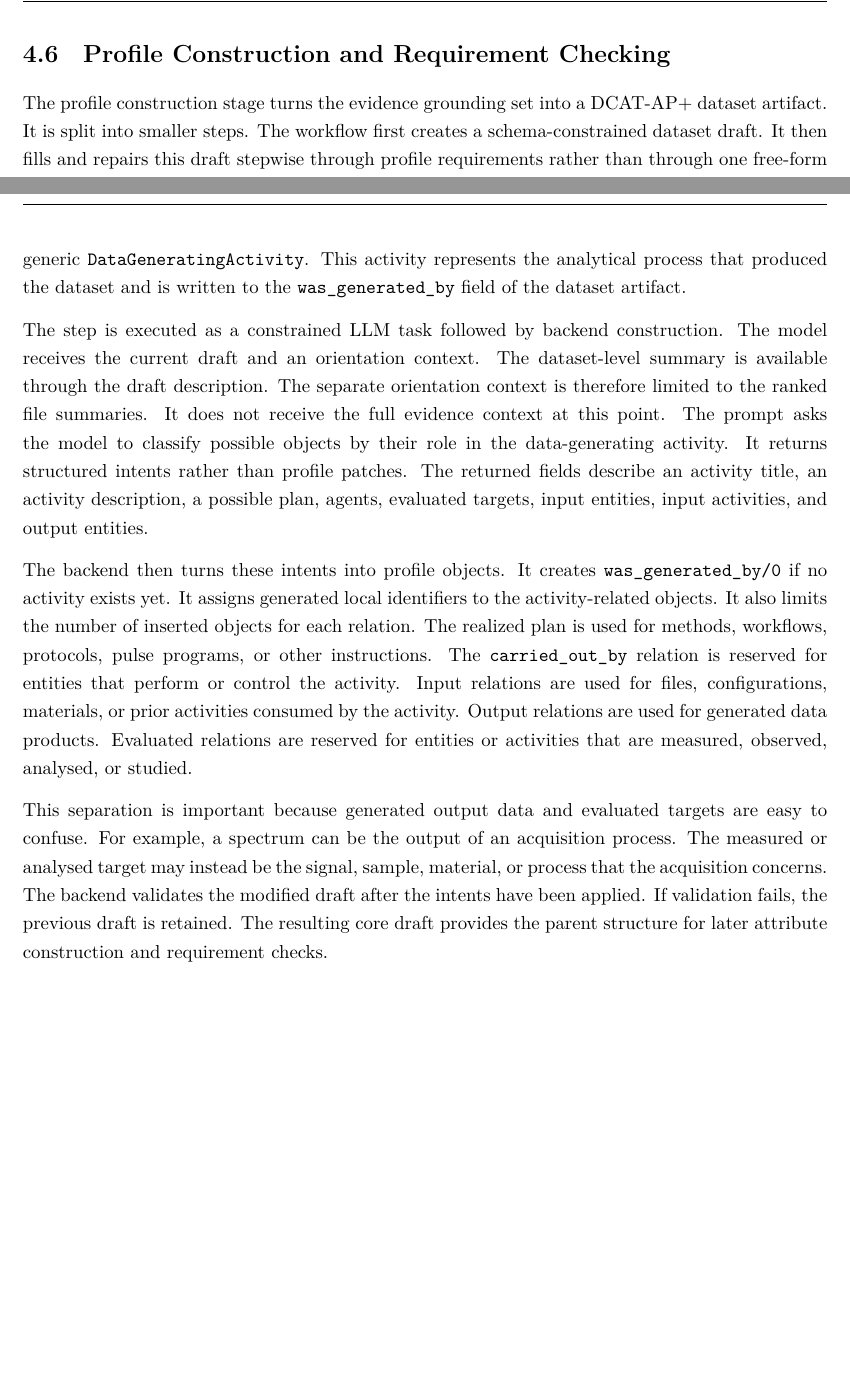
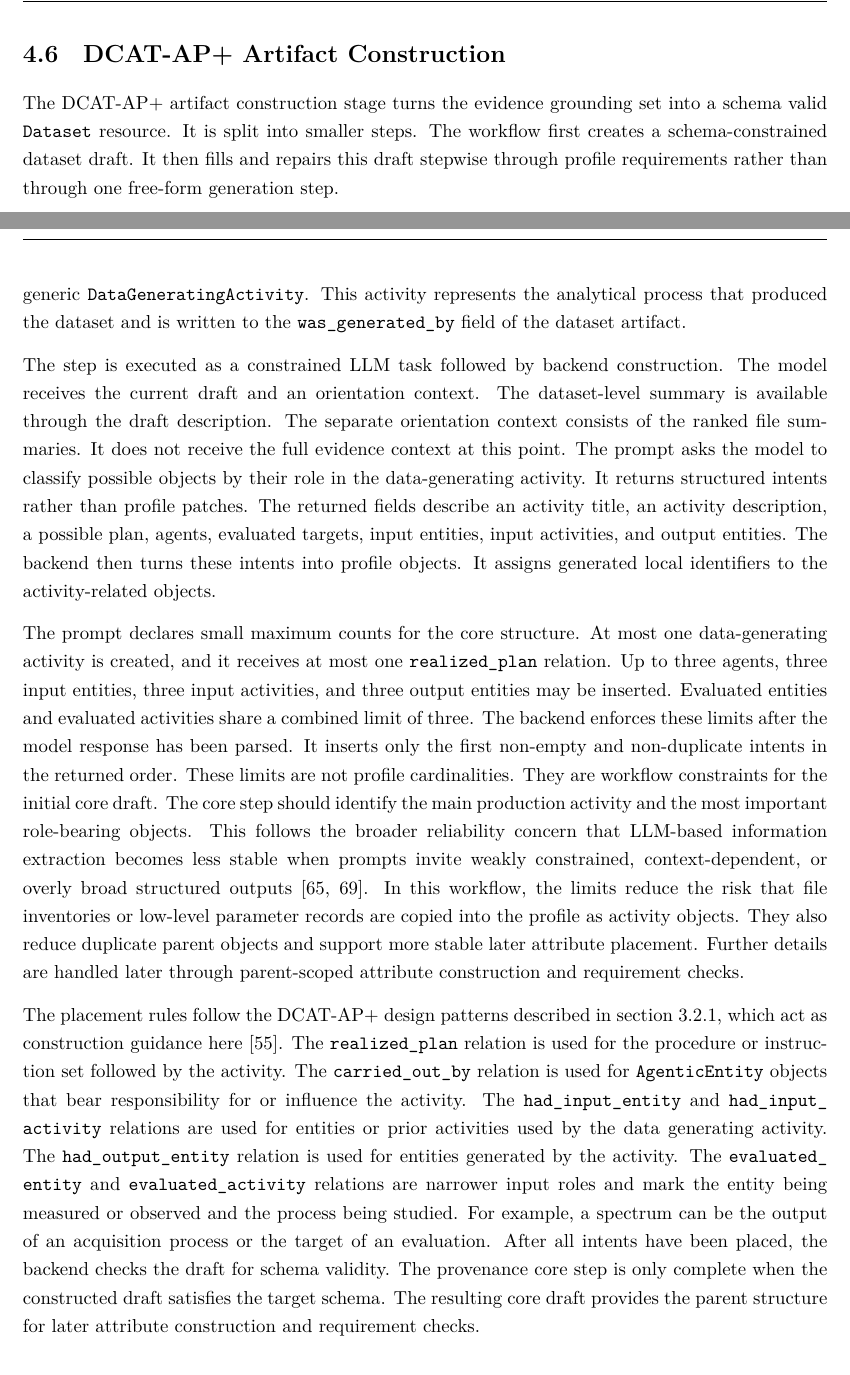
Before and after one commit to mvoelken-hub/KGLit4Cat-Dataset, a LaTeX thesis (docs/thesis/main.tex, which reads docs/thesis/sections/04_methodical_approach.tex): two parts of pages 42 and 43 of 58, joined at a grey line, cut at the place of the change, the shorter picture padded with empty space. Compiled offline with XeLaTeX.

Commit message:
feat: Rename section for clarity and enhance DCAT-AP+ artifact construction details

```diff
--- a/docs/thesis/sections/04_methodical_approach.tex
+++ b/docs/thesis/sections/04_methodical_approach.tex
@@ -245,10 +245,10 @@ Filtered candidates are not discarded silently.
 They are written to a ledger together with the reason for filtering and the identifier of the retained representative where applicable.
 The resulting evidence grounding set forms the input for profile construction.
 
-\section{Profile Construction and Requirement Checking}
-\label{sec:profile_construction_requirement_checking}
+\section{DCAT-AP+ Artifact Construction}
+\label{sec:dcat-ap-artifact_construction}
 
-The profile construction stage turns the evidence grounding set into a \ac{DCAT-AP+} dataset artifact.
+The \ac{DCAT-AP+} artifact construction stage turns the evidence grounding set into a schema valid \texttt{Dataset} resource.
 It is split into smaller steps.
 The workflow first creates a schema-constrained dataset draft.
 It then fills and repairs this draft stepwise through profile requirements rather than through one free-form generation step.
@@ -296,27 +296,37 @@ This activity represents the analytical process that produced the dataset and is
 The step is executed as a constrained \ac{LLM} task followed by backend construction.
 The model receives the current draft and an orientation context.
 The dataset-level summary is available through the draft description.
-The separate orientation context is therefore limited to the ranked file summaries.
+The separate orientation context consists of the ranked file summaries.
 It does not receive the full evidence context at this point.
 The prompt asks the model to classify possible objects by their role in the data-generating activity.
 It returns structured intents rather than profile patches.
 The returned fields describe an activity title, an activity description, a possible plan, agents, evaluated targets, input entities, input activities, and output entities.
+The backend then turns these intents into profile objects.
+It assigns generated local identifiers to the activity-related objects.
 
-The backend then turns these intents into profile objects.
-It creates \texttt{was\_generated\_by/0} if no activity exists yet.
-It assigns generated local identifiers to the activity-related objects.
-It also limits the number of inserted objects for each relation.
-The realized plan is used for methods, workflows, protocols, pulse programs, or other instructions.
-The \texttt{carried\_out\_by} relation is reserved for entities that perform or control the activity.
-Input relations are used for files, configurations, materials, or prior activities consumed by the activity.
-Output relations are used for generated data products.
-Evaluated relations are reserved for entities or activities that are measured, observed, analysed, or studied.
+The prompt declares small maximum counts for the core structure.
+At most one data-generating activity is created, and it receives at most one \texttt{realized\_\allowbreak plan} relation.
+Up to three agents, three input entities, three input activities, and three output entities may be inserted.
+Evaluated entities and evaluated activities share a combined limit of three.
+The backend enforces these limits after the model response has been parsed.
+It inserts only the first non-empty and non-duplicate intents in the returned order.
+These limits are not profile cardinalities.
+They are workflow constraints for the initial core draft.
+The core step should identify the main production activity and the most important role-bearing objects.
+This follows the broader reliability concern that \ac{LLM}-based information extraction becomes less stable when prompts invite weakly constrained, context-dependent, or overly broad structured outputs \cite{xu2024generativeie,liu2024lostmiddle}.
+In this workflow, the limits reduce the risk that file inventories or low-level parameter records are copied into the profile as activity objects.
+They also reduce duplicate parent objects and support more stable later attribute placement.
+Further details are handled later through parent-scoped attribute construction and requirement checks.
 
-This separation is important because generated output data and evaluated targets are easy to confuse.
-For example, a spectrum can be the output of an acquisition process.
-The measured or analysed target may instead be the signal, sample, material, or process that the acquisition concerns.
-The backend validates the modified draft after the intents have been applied.
-If validation fails, the previous draft is retained.
+The placement rules follow the \ac{DCAT-AP+} design patterns described in \cref{sec:dcat-ap-plus-chemdcat-ap}, which act as construction guidance here \cite{dcatapplusDocumentation}.
+The \texttt{realized\_\allowbreak plan} relation is used for the procedure or instruction set followed by the activity.
+The \texttt{carried\_out\_\allowbreak by} relation is used for \texttt{Agentic\allowbreak Entity} objects that bear responsibility for or influence the activity.
+The \texttt{had\_input\_\allowbreak entity} and \texttt{had\_input\_\allowbreak activity} relations are used for entities or prior activities used by the data generating activity.
+The \texttt{had\_output\_\allowbreak entity} relation is used for entities generated by the activity.
+The \texttt{evaluated\_\allowbreak entity} and \texttt{evaluated\_\allowbreak activity} relations are narrower input roles and mark the entity being measured or observed and the process being studied.
+For example, a spectrum can be the output of an acquisition process or the target of an evaluation.
+After all intents have been placed, the backend checks the draft for schema validity.
+The provenance core step is only complete when the constructed draft satisfies the target schema.
 The resulting core draft provides the parent structure for later attribute construction and requirement checks.
 
 \subsection{Requirement-Based Enrichment}
```
Also changed, not shown: docs/thesis/sections/03_current_state_of_research.tex (+9 -7 lines).
